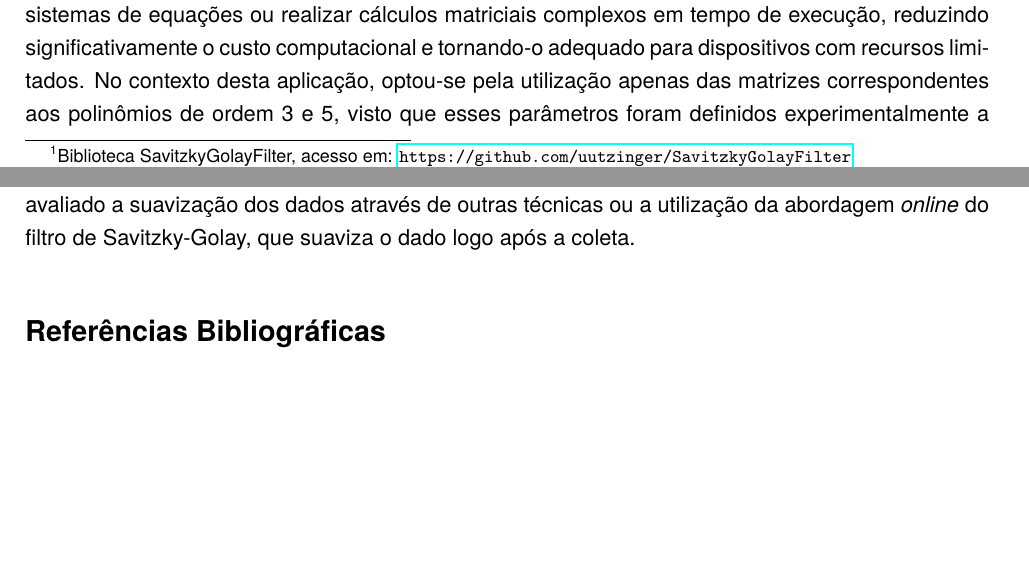
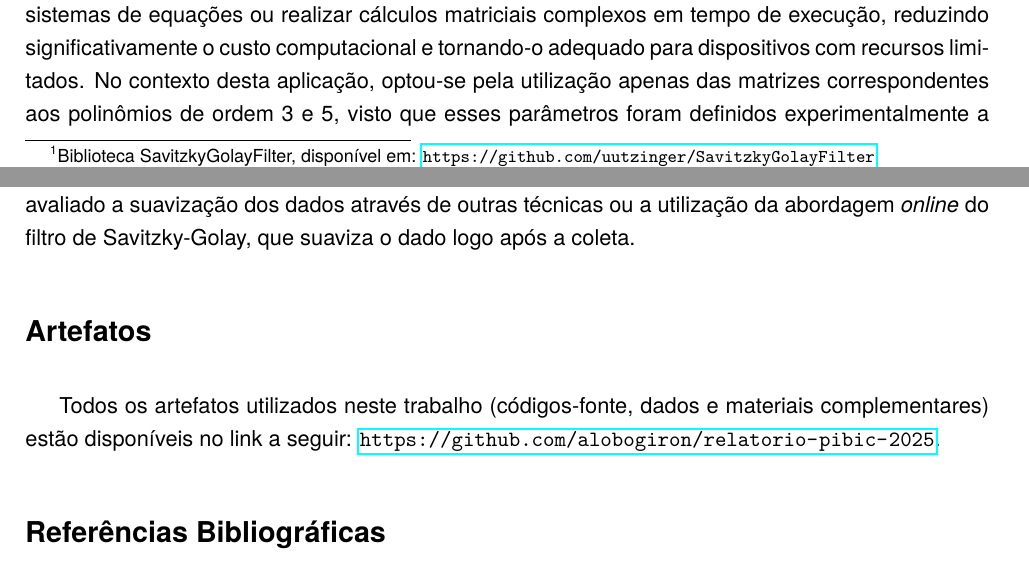
Before and after one commit to alobogiron/relatorio-pibic-2025, a LaTeX paper (main.tex): two parts of pages 18 and 23 of 24, joined at a grey line, cut so that both start at the same text, the shorter picture padded with empty space. Compiled offline with LuaLaTeX.

Commit message:
add artifacts section

```diff
--- a/main.tex
+++ b/main.tex
@@ -116,6 +116,10 @@
 %\input{sections/08-dificuldades.tex}
 %\input{sections/05-cronograma.tex}
 \input{sections/06-consideracoes.tex}%\input{sections/09-parecer.tex}
+
+\section*{Artefatos}
+Todos os artefatos utilizados neste trabalho (códigos-fonte, dados e materiais complementares) estão disponíveis no link a seguir: \url{https://github.com/alobogiron/relatorio-pibic-2025}.
+
 \renewcommand\refname{Referências Bibliográficas}
 %\bibliographystyle{abntex2-alf}
 \bibliographystyle{IEEEtran}
```
Also changed, not shown: sections/desenvolvimento/3_4_subsec.tex (+1 -1 lines), 3 other files.
